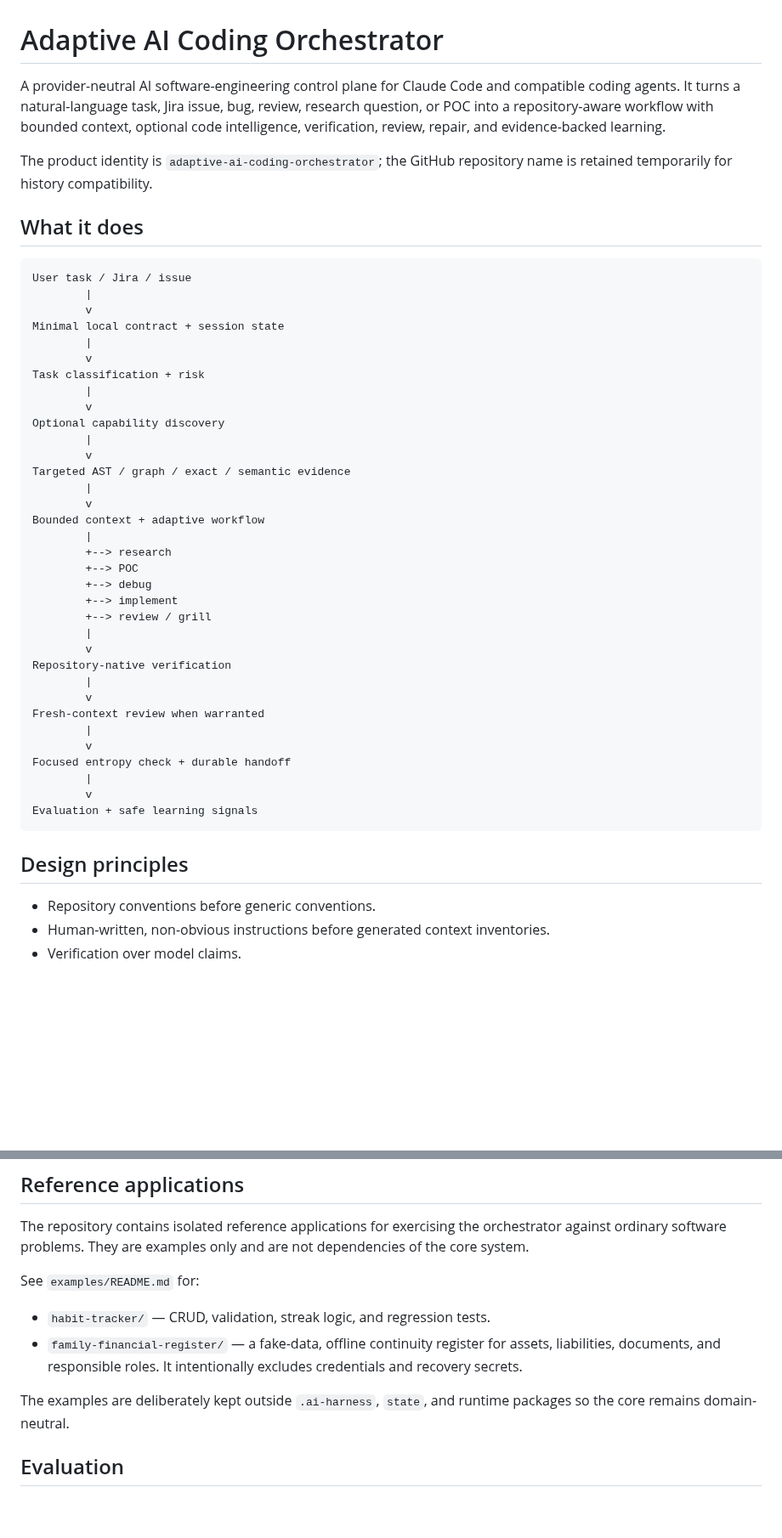
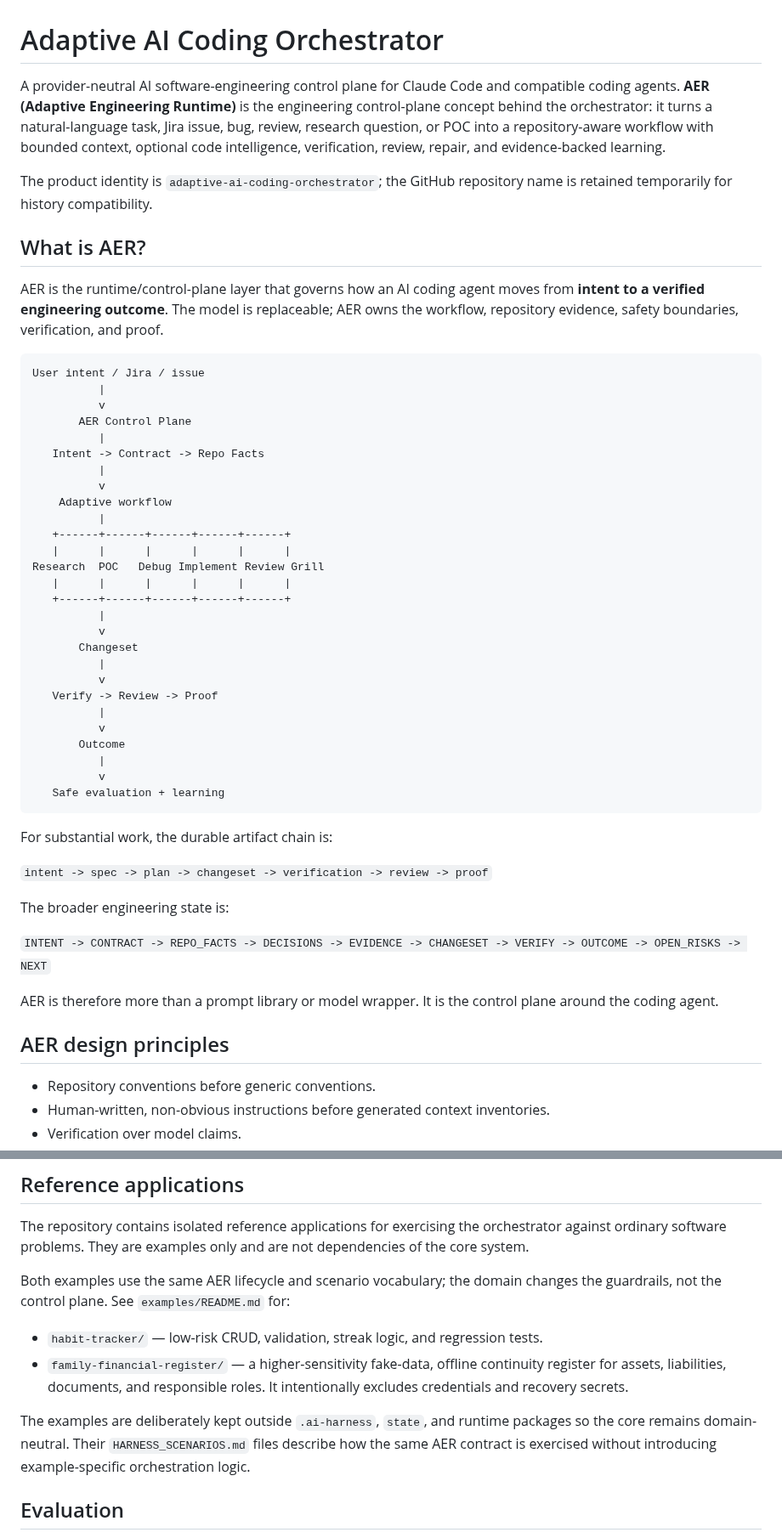
Before and after one commit to sourabhJainR/Hello_world_With_Structure, a Markdown page: README.md, 2 parts joined by grey strips. Shown at 85% size. GitHub-like rendering; blank space fills up the shorter version.

Commit message:
Clarify AER identity and control-plane model

````diff
--- a/README.md
+++ b/README.md
@@ -1,49 +1,54 @@
 # Adaptive AI Coding Orchestrator
 
-A provider-neutral AI software-engineering control plane for Claude Code and compatible coding agents. It turns a natural-language task, Jira issue, bug, review, research question, or POC into a repository-aware workflow with bounded context, optional code intelligence, verification, review, repair, and evidence-backed learning.
+A provider-neutral AI software-engineering control plane for Claude Code and compatible coding agents. **AER (Adaptive Engineering Runtime)** is the engineering control-plane concept behind the orchestrator: it turns a natural-language task, Jira issue, bug, review, research question, or POC into a repository-aware workflow with bounded context, optional code intelligence, verification, review, repair, and evidence-backed learning.
 
 The product identity is `adaptive-ai-coding-orchestrator`; the GitHub repository name is retained temporarily for history compatibility.
 
-## What it does
+## What is AER?
+
+AER is the runtime/control-plane layer that governs how an AI coding agent moves from **intent to a verified engineering outcome**. The model is replaceable; AER owns the workflow, repository evidence, safety boundaries, verification, and proof.
 
 ```text
-User task / Jira / issue
-        |
-        v
-Minimal local contract + session state
-        |
-        v
-Task classification + risk
-        |
-        v
-Optional capability discovery
-        |
-        v
-Targeted AST / graph / exact / semantic evidence
-        |
-        v
-Bounded context + adaptive workflow
-        |
-        +--> research
-        +--> POC
-        +--> debug
-        +--> implement
-        +--> review / grill
-        |
-        v
-Repository-native verification
-        |
-        v
-Fresh-context review when warranted
-        |
-        v
-Focused entropy check + durable handoff
-        |
-        v
-Evaluation + safe learning signals
+User intent / Jira / issue
+          |
+          v
+       AER Control Plane
+          |
+   Intent -> Contract -> Repo Facts
+          |
+          v
+    Adaptive workflow
+          |
+   +------+------+------+------+------+
+   |      |      |      |      |      |
+Research  POC   Debug Implement Review Grill
+   |      |      |      |      |      |
+   +------+------+------+------+------+
+          |
+          v
+       Changeset
+          |
+          v
+   Verify -> Review -> Proof
+          |
+          v
+       Outcome
+          |
+          v
+   Safe evaluation + learning
 ```
 
-## Design principles
+For substantial work, the durable artifact chain is:
+
+`intent -> spec -> plan -> changeset -> verification -> review -> proof`
+
+The broader engineering state is:
+
+`INTENT -> CONTRACT -> REPO_FACTS -> DECISIONS -> EVIDENCE -> CHANGESET -> VERIFY -> OUTCOME -> OPEN_RISKS -> NEXT`
+
+AER is therefore more than a prompt library or model wrapper. It is the control plane around the coding agent.
+
+## AER design principles
 
 - Repository conventions before generic conventions.
 - Human-written, non-obvious instructions before generated context inventories.
@@ -240,12 +269,12 @@ See `docs/AGENT_OPERATING_SYSTEM_REVIEW.md` and `docs/P0_OPERATING_CONTRACT.md`.
 
 The repository contains isolated reference applications for exercising the orchestrator against ordinary software problems. They are examples only and are not dependencies of the core system.
 
-See `examples/README.md` for:
+Both examples use the same AER lifecycle and scenario vocabulary; the domain changes the guardrails, not the control plane. See `examples/README.md` for:
 
-- `habit-tracker/` — CRUD, validation, streak logic, and regression tests.
-- `family-financial-register/` — a fake-data, offline continuity register for assets, liabilities, documents, and responsible roles. It intentionally excludes credentials and recovery secrets.
+- `habit-tracker/` — low-risk CRUD, validation, streak logic, and regression tests.
+- `family-financial-register/` — a higher-sensitivity fake-data, offline continuity register for assets, liabilities, documents, and responsible roles. It intentionally excludes credentials and recovery secrets.
 
-The examples are deliberately kept outside `.ai-harness`, `state`, and runtime packages so the core remains domain-neutral.
+The examples are deliberately kept outside `.ai-harness`, `state`, and runtime packages so the core remains domain-neutral. Their `HARNESS_SCENARIOS.md` files describe how the same AER contract is exercised without introducing example-specific orchestration logic.
 
 ## Evaluation
 
````
Also changed, not shown: other parts of README.md (+24 -0 lines).
